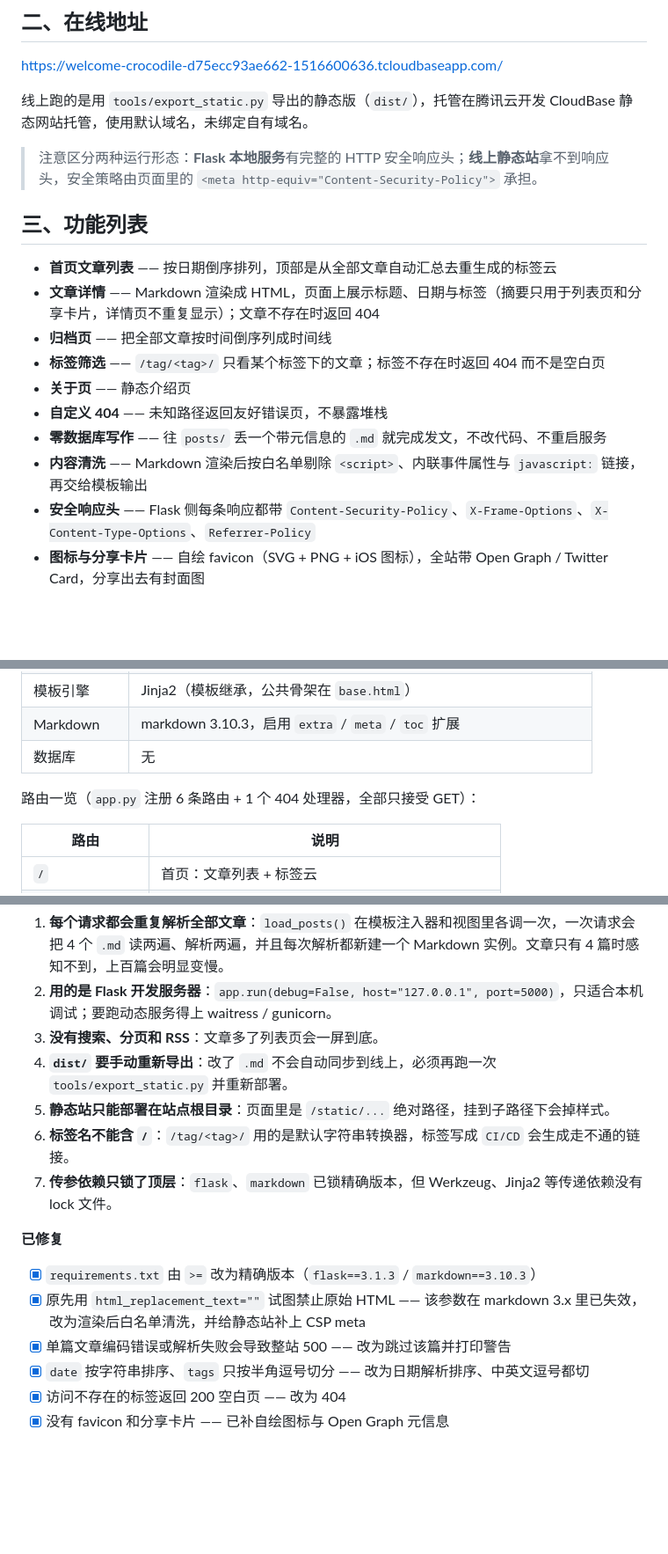
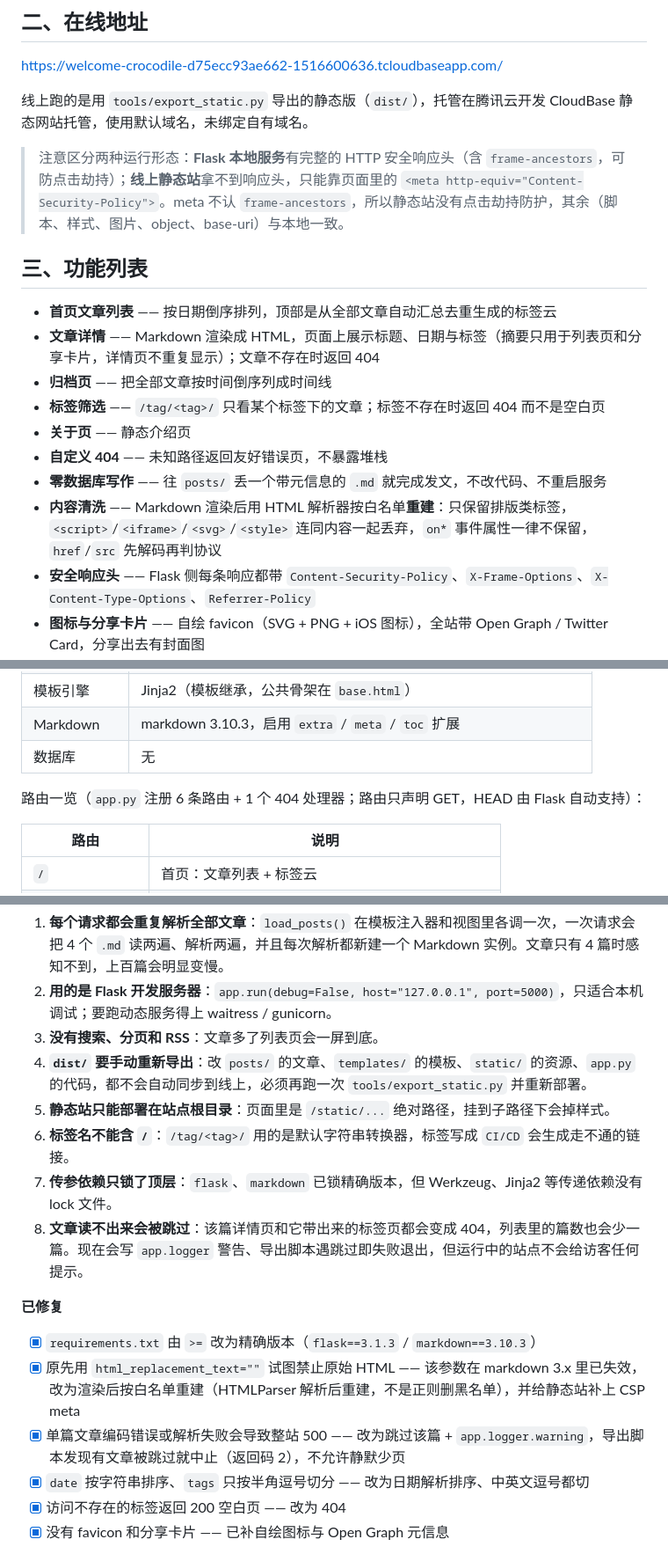
Before and after one commit to zongshidaibudong/flask-blog, a Markdown page: README.md, 3 parts joined by grey strips. Shown at 88% size. Rendered like a GitHub page; blank space fills up the shorter version.

Commit message:
docs: 改正白名单措辞、meta CSP 覆盖面与跳过的代价

```diff
--- a/README.md
+++ b/README.md
@@ -12,7 +12,7 @@
 
 线上跑的是用 `tools/export_static.py` 导出的静态版（`dist/`），托管在腾讯云开发 CloudBase 静态网站托管，使用默认域名，未绑定自有域名。
 
-> 注意区分两种运行形态：**Flask 本地服务**有完整的 HTTP 安全响应头；**线上静态站**拿不到响应头，安全策略由页面里的 `<meta http-equiv="Content-Security-Policy">` 承担。
+> 注意区分两种运行形态：**Flask 本地服务**有完整的 HTTP 安全响应头（含 `frame-ancestors`，可防点击劫持）；**线上静态站**拿不到响应头，只能靠页面里的 `<meta http-equiv="Content-Security-Policy">`。meta 不认 `frame-ancestors`，所以静态站没有点击劫持防护，其余（脚本、样式、图片、object、base-uri）与本地一致。
 
 ## 三、功能列表
 
@@ -23,7 +23,7 @@
 - **关于页** —— 静态介绍页
 - **自定义 404** —— 未知路径返回友好错误页，不暴露堆栈
 - **零数据库写作** —— 往 `posts/` 丢一个带元信息的 `.md` 就完成发文，不改代码、不重启服务
-- **内容清洗** —— Markdown 渲染后按白名单剔除 `<script>`、内联事件属性与 `javascript:` 链接，再交给模板输出
+- **内容清洗** —— Markdown 渲染后用 HTML 解析器按白名单**重建**：只保留排版类标签，`<script>`/`<iframe>`/`<svg>`/`<style>` 连同内容一起丢弃，`on*` 事件属性一律不保留，`href`/`src` 先解码再判协议
 - **安全响应头** —— Flask 侧每条响应都带 `Content-Security-Policy`、`X-Frame-Options`、`X-Content-Type-Options`、`Referrer-Policy`
 - **图标与分享卡片** —— 自绘 favicon（SVG + PNG + iOS 图标），全站带 Open Graph / Twitter Card，分享出去有封面图
 - **静态导出** —— `tools/export_static.py` 一条命令把 17 个页面导出到 `dist/`，并自动检查页面内的本地引用是否齐全
@@ -38,7 +38,7 @@
 | Markdown | markdown 3.10.3，启用 `extra` / `meta` / `toc` 扩展 |
 | 数据库 | 无 |
 
-路由一览（`app.py` 注册 6 条路由 + 1 个 404 处理器，全部只接受 GET）：
+路由一览（`app.py` 注册 6 条路由 + 1 个 404 处理器；路由只声明 GET，HEAD 由 Flask 自动支持）：
 
 | 路由 | 说明 |
 |---|---|
@@ -125,16 +125,17 @@ python -m http.server 8000
 1. **每个请求都会重复解析全部文章**：`load_posts()` 在模板注入器和视图里各调一次，一次请求会把 4 个 `.md` 读两遍、解析两遍，并且每次解析都新建一个 Markdown 实例。文章只有 4 篇时感知不到，上百篇会明显变慢。
 2. **用的是 Flask 开发服务器**：`app.run(debug=False, host="127.0.0.1", port=5000)`，只适合本机调试；要跑动态服务得上 waitress / gunicorn。
 3. **没有搜索、分页和 RSS**：文章多了列表页会一屏到底。
-4. **`dist/` 要手动重新导出**：改了 `.md` 不会自动同步到线上，必须再跑一次 `tools/export_static.py` 并重新部署。
+4. **`dist/` 要手动重新导出**：改 `posts/` 的文章、`templates/` 的模板、`static/` 的资源、`app.py` 的代码，都不会自动同步到线上，必须再跑一次 `tools/export_static.py` 并重新部署。
 5. **静态站只能部署在站点根目录**：页面里是 `/static/...` 绝对路径，挂到子路径下会掉样式。
 6. **标签名不能含 `/`**：`/tag/<tag>/` 用的是默认字符串转换器，标签写成 `CI/CD` 会生成走不通的链接。
 7. **传参依赖只锁了顶层**：`flask`、`markdown` 已锁精确版本，但 Werkzeug、Jinja2 等传递依赖没有 lock 文件。
+8. **文章读不出来会被跳过**：该篇详情页和它带出来的标签页都会变成 404，列表里的篇数也会少一篇。现在会写 `app.logger` 警告、导出脚本遇跳过即失败退出，但运行中的站点不会给访客任何提示。
 
 **已修复**
 
 - [x] `requirements.txt` 由 `>=` 改为精确版本（`flask==3.1.3` / `markdown==3.10.3`）
-- [x] 原先用 `html_replacement_text=""` 试图禁止原始 HTML —— 该参数在 markdown 3.x 里已失效，改为渲染后白名单清洗，并给静态站补上 CSP meta
-- [x] 单篇文章编码错误或解析失败会导致整站 500 —— 改为跳过该篇并打印警告
+- [x] 原先用 `html_replacement_text=""` 试图禁止原始 HTML —— 该参数在 markdown 3.x 里已失效，改为渲染后按白名单重建（HTMLParser 解析后重建，不是正则删黑名单），并给静态站补上 CSP meta
+- [x] 单篇文章编码错误或解析失败会导致整站 500 —— 改为跳过该篇 + `app.logger.warning`，导出脚本发现有文章被跳过就中止（返回码 2），不允许静默少页
 - [x] `date` 按字符串排序、`tags` 只按半角逗号切分 —— 改为日期解析排序、中英文逗号都切
 - [x] 访问不存在的标签返回 200 空白页 —— 改为 404
 - [x] 没有 favicon 和分享卡片 —— 已补自绘图标与 Open Graph 元信息
```
Also changed, not shown: other parts of README.md (+1 -1 lines).
